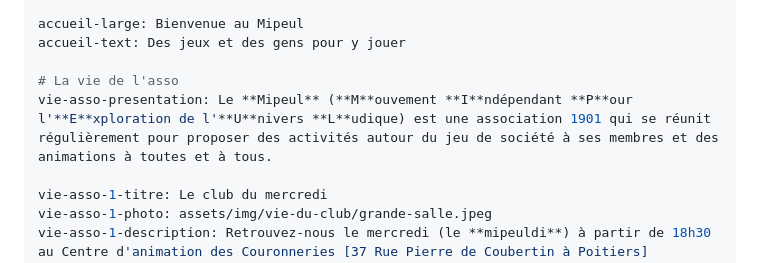
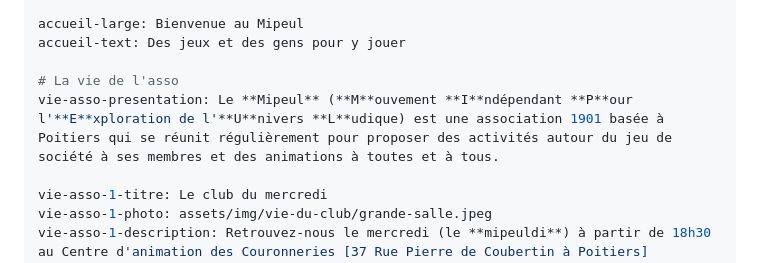
Before and after one commit to Mipeul/mipeul.github.io, a Markdown page: index.md, the part around the change. Drawn GitHub-style.

Commit message:
Update description text for indexation

```diff
--- a/index.md
+++ b/index.md
@@ -6,7 +6,7 @@ accueil-large: Bienvenue au Mipeul
 accueil-text: Des jeux et des gens pour y jouer
 
 # La vie de l'asso
-vie-asso-presentation: Le **Mipeul** (**M**ouvement **I**ndépendant **P**our l'**E**xploration de l'**U**nivers **L**udique) est une association 1901 qui se réunit régulièrement pour proposer des activités autour du jeu de société à ses membres et des animations à toutes et à tous.
+vie-asso-presentation: Le **Mipeul** (**M**ouvement **I**ndépendant **P**our l'**E**xploration de l'**U**nivers **L**udique) est une association 1901 basée à Poitiers qui se réunit régulièrement pour proposer des activités autour du jeu de société à ses membres et des animations à toutes et à tous.
 
 vie-asso-1-titre: Le club du mercredi
 vie-asso-1-photo: assets/img/vie-du-club/grande-salle.jpeg
```
